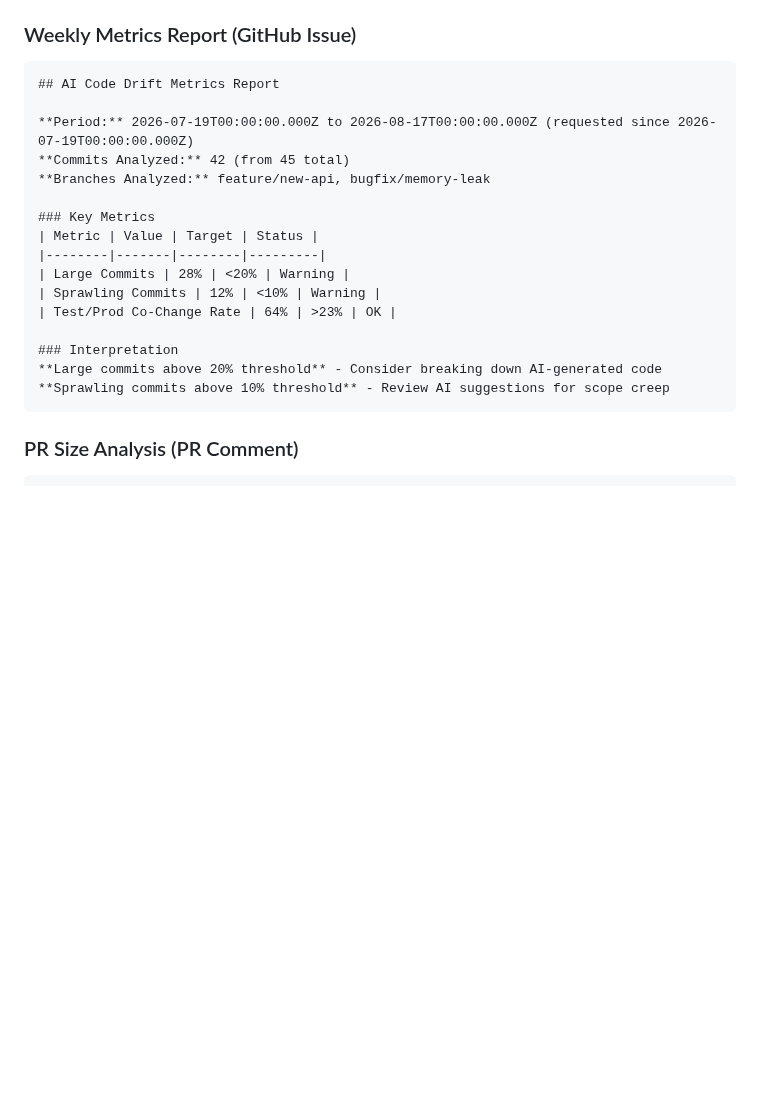
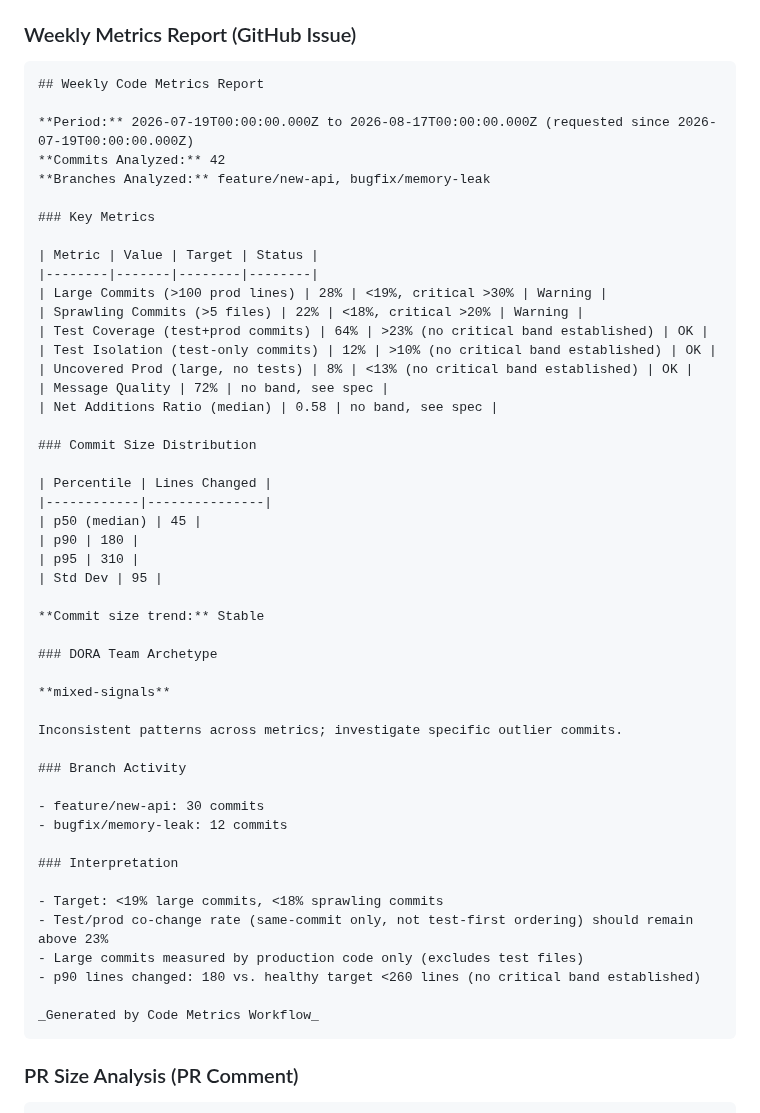
Before and after one commit to stride-nyc/code-quality-metrics, a Markdown page: README.md, the part around the change. Rendered like a GitHub page; blank space fills up the shorter version.

Commit message:
fix: derive README's weekly-report example from code-metrics.yml's actual output
The example GitHub issue block showed a title, thresholds and labels that predated calibration: 'AI Code Drift Metrics Report' instead of 'Weekly Code Metrics Report', a 20%/10% large/sprawling target instead of the calibrated 19%/30% and 18%/20% bands, a 'Test/Prod Co-Change Rate' label the workflow never emits (it prints 'Test Coverage (test+prod commits)'), and a fixed 'Commits Analyzed: 42 (from 45 total)' the workflow does not produce. Replaced the block with output reproduced field-by-field from code-metrics.yml's Create Issue with Results step, including the sections it added since this example was last touched (Commit Size Distribution, DORA Team Archetype, Branch Activity, Interpretation), with illustrative values chosen so every Warning/OK status actually matches the band shown beside it.

````diff
--- a/README.md
+++ b/README.md
@@ -326,22 +326,54 @@ workflow required `lib/thresholds.js` at all and printed separate hardcoded perc
 
 ### Weekly Metrics Report (GitHub Issue)
 ```markdown
-## AI Code Drift Metrics Report
+## Weekly Code Metrics Report
 
 **Period:** 2026-07-19T00:00:00.000Z to 2026-08-17T00:00:00.000Z (requested since 2026-07-19T00:00:00.000Z)
-**Commits Analyzed:** 42 (from 45 total)
+**Commits Analyzed:** 42
 **Branches Analyzed:** feature/new-api, bugfix/memory-leak
 
 ### Key Metrics
+
 | Metric | Value | Target | Status |
-|--------|-------|--------|---------|
-| Large Commits | 28% | <20% | Warning |
-| Sprawling Commits | 12% | <10% | Warning |
-| Test/Prod Co-Change Rate | 64% | >23% | OK |
+|--------|-------|--------|--------|
+| Large Commits (>100 prod lines) | 28% | <19%, critical >30% | Warning |
+| Sprawling Commits (>5 files) | 22% | <18%, critical >20% | Warning |
+| Test Coverage (test+prod commits) | 64% | >23% (no critical band established) | OK |
+| Test Isolation (test-only commits) | 12% | >10% (no critical band established) | OK |
+| Uncovered Prod (large, no tests) | 8% | <13% (no critical band established) | OK |
+| Message Quality | 72% | no band, see spec |
+| Net Additions Ratio (median) | 0.58 | no band, see spec |
+
+### Commit Size Distribution
+
+| Percentile | Lines Changed |
+|------------|---------------|
+| p50 (median) | 45 |
+| p90 | 180 |
+| p95 | 310 |
+| Std Dev | 95 |
+
+**Commit size trend:** Stable
+
+### DORA Team Archetype
+
+**mixed-signals**
+
+Inconsistent patterns across metrics; investigate specific outlier commits.
+
+### Branch Activity
+
+- feature/new-api: 30 commits
+- bugfix/memory-leak: 12 commits
 
 ### Interpretation
-**Large commits above 20% threshold** - Consider breaking down AI-generated code
-**Sprawling commits above 10% threshold** - Review AI suggestions for scope creep
+
+- Target: <19% large commits, <18% sprawling commits
+- Test/prod co-change rate (same-commit only, not test-first ordering) should remain above 23%
+- Large commits measured by production code only (excludes test files)
+- p90 lines changed: 180 vs. healthy target <260 lines (no critical band established)
+
+_Generated by Code Metrics Workflow_
 ```
 
 ### PR Size Analysis (PR Comment)
````
